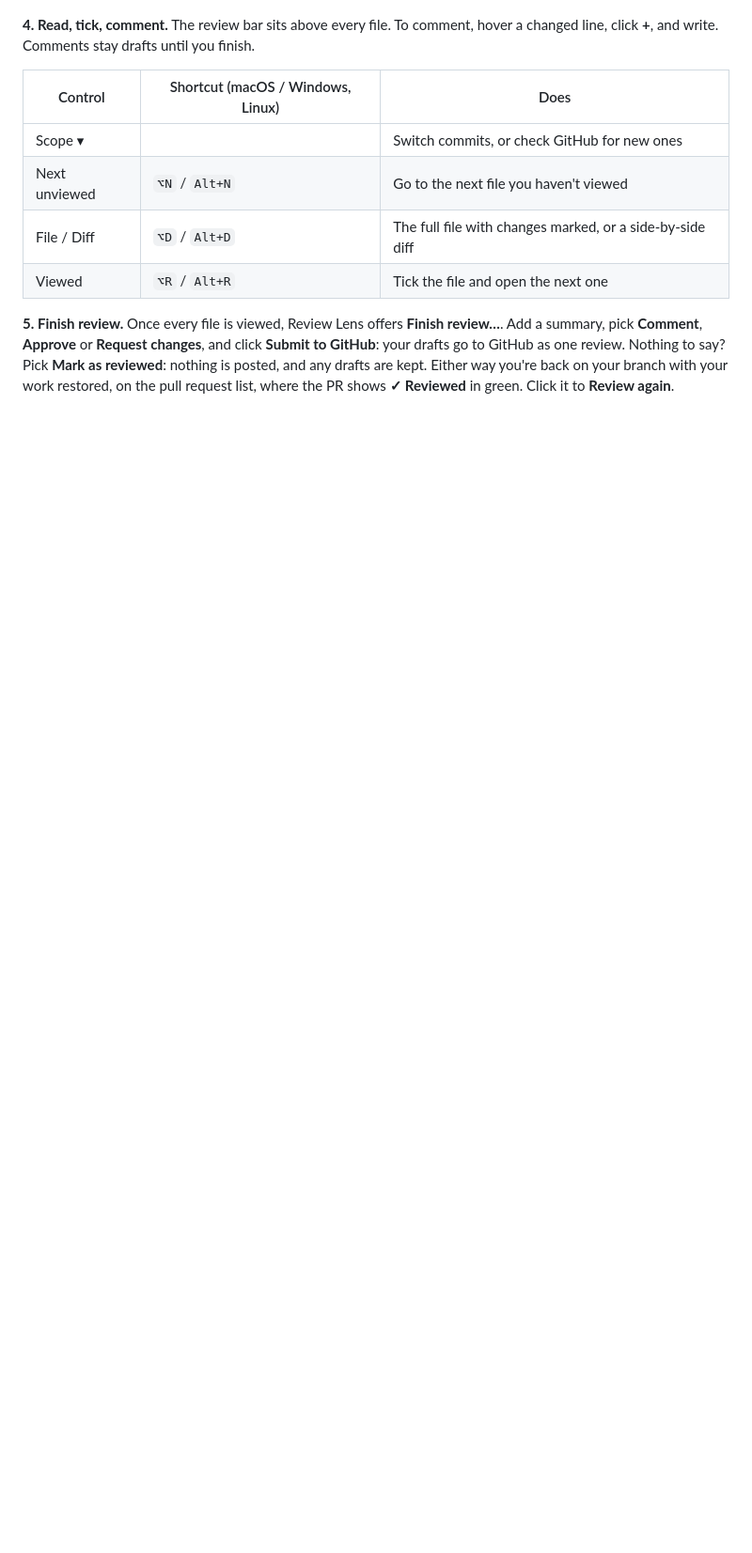
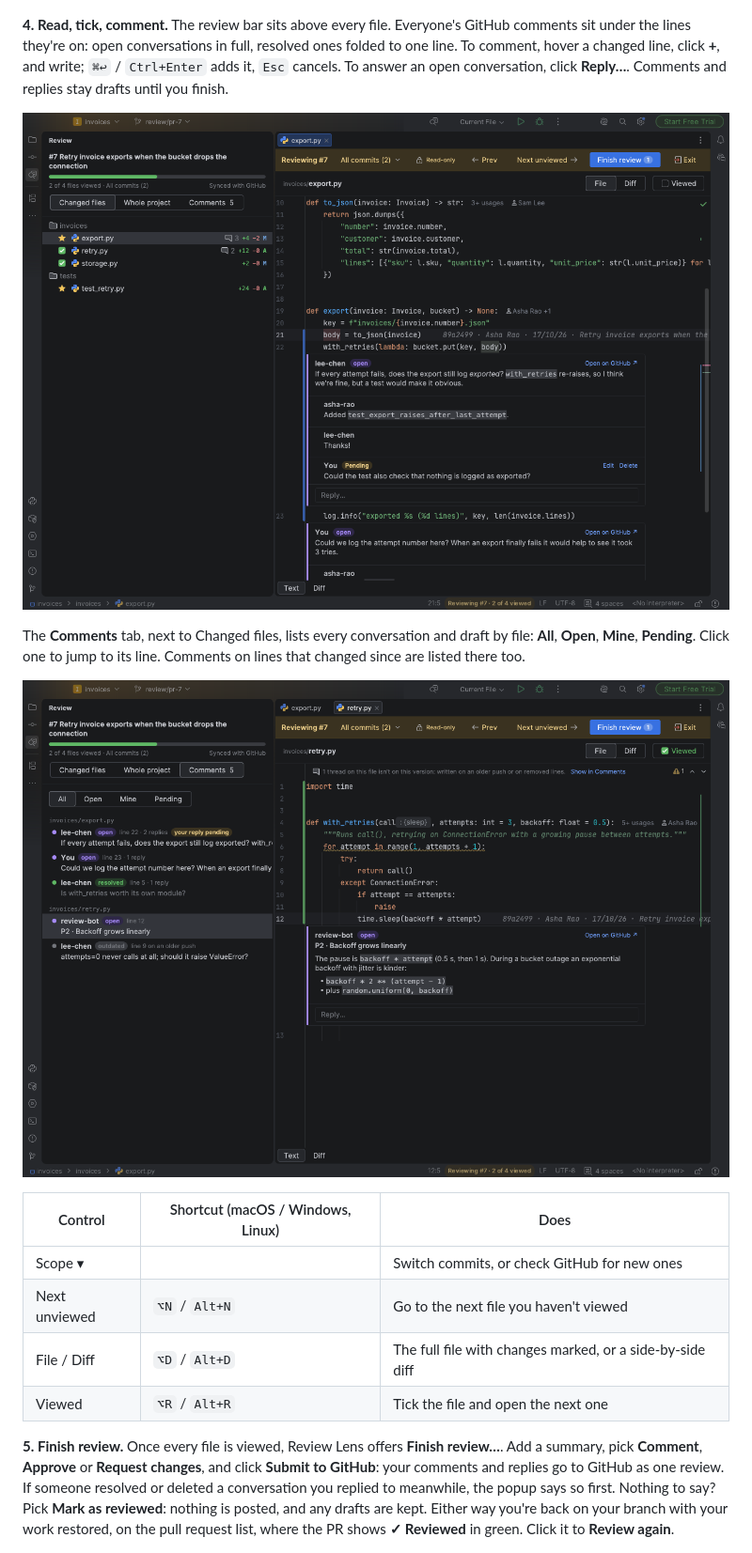
Before and after one commit to vatsarishabh22/review-lens, a Markdown page: jetbrains/README.md, the part around the change printed below. Shown: that part at 94% size. Drawn GitHub-style; pictures changed too: docs/images/comments.png (added), docs/images/review.png; blank space fills up the shorter version.

```diff
--- a/jetbrains/README.md
+++ b/jetbrains/README.md
@@ -54,8 +55,17 @@ click **Start review**.
 
 ![The park card](../docs/images/park.png)
 
-**4. Read, tick, comment.** The review bar sits above every file. To comment, hover a changed line, click **+**,
-and write. Comments stay drafts until you finish.
+**4. Read, tick, comment.** The review bar sits above every file. Everyone's GitHub comments sit under the lines
+they're on: open conversations in full, resolved ones folded to one line. To comment, hover a changed line, click **+**,
+and write; `⌘↩` / `Ctrl+Enter` adds it, `Esc` cancels. To answer an open conversation, click **Reply…**. Comments and
+replies stay drafts until you finish.
+
+![GitHub threads under their lines, with a reply pending](../docs/images/review.png)
+
+The **Comments** tab, next to Changed files, lists every conversation and draft by file: **All**, **Open**, **Mine**,
+**Pending**. Click one to jump to its line. Comments on lines that changed since are listed there too.
+
+![The Comments tab](../docs/images/comments.png)
 
 | Control | Shortcut (macOS / Windows, Linux) | Does |
 |---|---|---|
@@ -65,7 +75,8 @@ and write. Comments stay drafts until you finish.
 | Viewed | `⌥R` / `Alt+R` | Tick the file and open the next one |
 
 **5. Finish review.** Once every file is viewed, Review Lens offers **Finish review…**. Add a summary, pick **Comment**,
-**Approve** or **Request changes**, and click **Submit to GitHub**: your drafts go to GitHub as one review. Nothing to
+**Approve** or **Request changes**, and click **Submit to GitHub**: your comments and replies go to GitHub as one review. If someone resolved or deleted a conversation you replied to
+meanwhile, the popup says so first. Nothing to
 say? Pick **Mark as reviewed**: nothing is posted, and any drafts are kept. Either way you're back on your branch with
 your work restored, on the pull request list, where the PR shows **✓ Reviewed** in green. Click it to **Review again**.
 
```
Also changed, not shown: other parts of jetbrains/README.md (+4 -2 lines), README.md (+4 -3 lines), docs/images/pr-detail.png, docs/images/pr-list.png, 1 other file.
